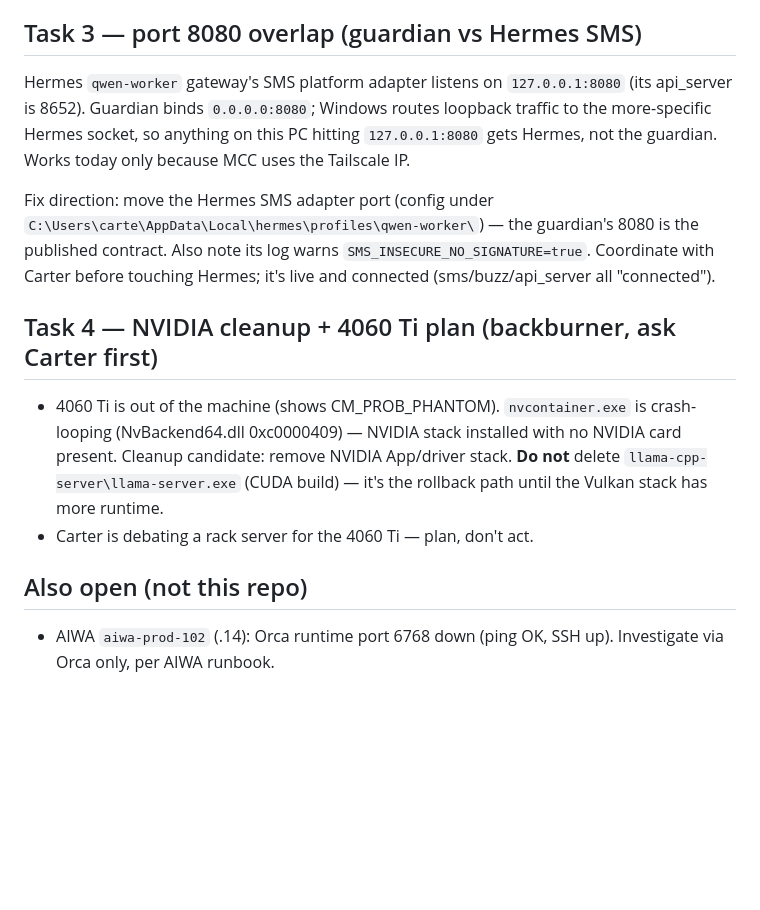
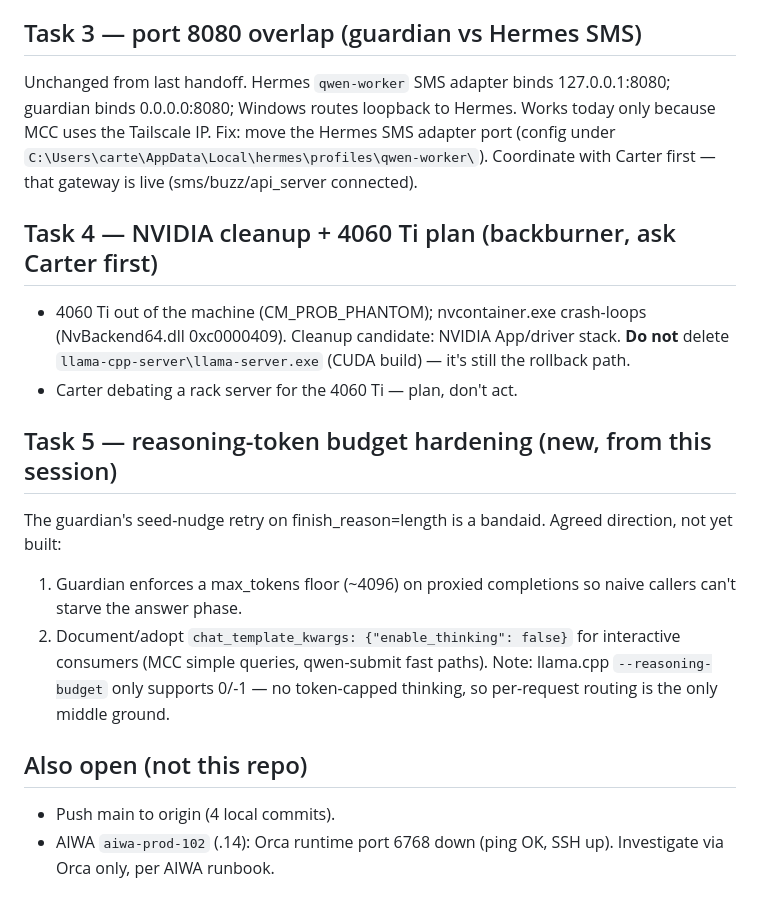
Before and after one commit to barnscarter-ops/llama-cpp-server, a Markdown page: NEXT-SESSION-HANDOFF.md, the part around one of its changes. Rendered like a GitHub page; blank space fills up the shorter version.

Commit message:
docs: refresh handoff post-Q5_K_M cutover + guardian hardening
Task 1 done; adds R9700 hard rules (no parallel servers, sequenced
loads), Task 5 (reasoning-budget hardening), and updated env gotchas.

```diff
--- a/NEXT-SESSION-HANDOFF.md
+++ b/NEXT-SESSION-HANDOFF.md
@@ -73,28 +63,34 @@ CUDA on 16GB. Re-run on Vulkan/R9700 with the new quant:
 
 ## Task 3 — port 8080 overlap (guardian vs Hermes SMS)
 
-Hermes `qwen-worker` gateway's SMS platform adapter listens on
-`127.0.0.1:8080` (its api_server is 8652). Guardian binds `0.0.0.0:8080`;
-Windows routes loopback traffic to the more-specific Hermes socket, so
-anything on this PC hitting `127.0.0.1:8080` gets Hermes, not the guardian.
-Works today only because MCC uses the Tailscale IP.
-
-Fix direction: move the Hermes SMS adapter port (config under
-`C:\Users\carte\AppData\Local\hermes\profiles\qwen-worker\`) — the guardian's
-8080 is the published contract. Also note its log warns
-`SMS_INSECURE_NO_SIGNATURE=true`. Coordinate with Carter before touching
-Hermes; it's live and connected (sms/buzz/api_server all "connected").
+Unchanged from last handoff. Hermes `qwen-worker` SMS adapter binds
+127.0.0.1:8080; guardian binds 0.0.0.0:8080; Windows routes loopback to
+Hermes. Works today only because MCC uses the Tailscale IP. Fix: move the
+Hermes SMS adapter port (config under
+`C:\Users\carte\AppData\Local\hermes\profiles\qwen-worker\`). Coordinate
+with Carter first — that gateway is live (sms/buzz/api_server connected).
 
 ## Task 4 — NVIDIA cleanup + 4060 Ti plan (backburner, ask Carter first)
 
-- 4060 Ti is out of the machine (shows CM_PROB_PHANTOM). `nvcontainer.exe`
-  is crash-looping (NvBackend64.dll 0xc0000409) — NVIDIA stack installed with
-  no NVIDIA card present. Cleanup candidate: remove NVIDIA App/driver stack.
+- 4060 Ti out of the machine (CM_PROB_PHANTOM); nvcontainer.exe crash-loops
+  (NvBackend64.dll 0xc0000409). Cleanup candidate: NVIDIA App/driver stack.
   **Do not** delete `llama-cpp-server\llama-server.exe` (CUDA build) — it's
-  the rollback path until the Vulkan stack has more runtime.
-- Carter is debating a rack server for the 4060 Ti — plan, don't act.
+  still the rollback path.
+- Carter debating a rack server for the 4060 Ti — plan, don't act.
+
+## Task 5 — reasoning-token budget hardening (new, from this session)
+
+The guardian's seed-nudge retry on finish_reason=length is a bandaid.
+Agreed direction, not yet built:
+1. Guardian enforces a max_tokens floor (~4096) on proxied completions so
+   naive callers can't starve the answer phase.
+2. Document/adopt `chat_template_kwargs: {"enable_thinking": false}` for
+   interactive consumers (MCC simple queries, qwen-submit fast paths).
+Note: llama.cpp `--reasoning-budget` only supports 0/-1 — no token-capped
+thinking, so per-request routing is the only middle ground.
 
 ## Also open (not this repo)
 
+- Push main to origin (4 local commits).
 - AIWA `aiwa-prod-102` (.14): Orca runtime port 6768 down (ping OK, SSH up).
   Investigate via Orca only, per AIWA runbook.
```
Also changed, not shown: other parts of NEXT-SESSION-HANDOFF.md (+49 -59 lines).
